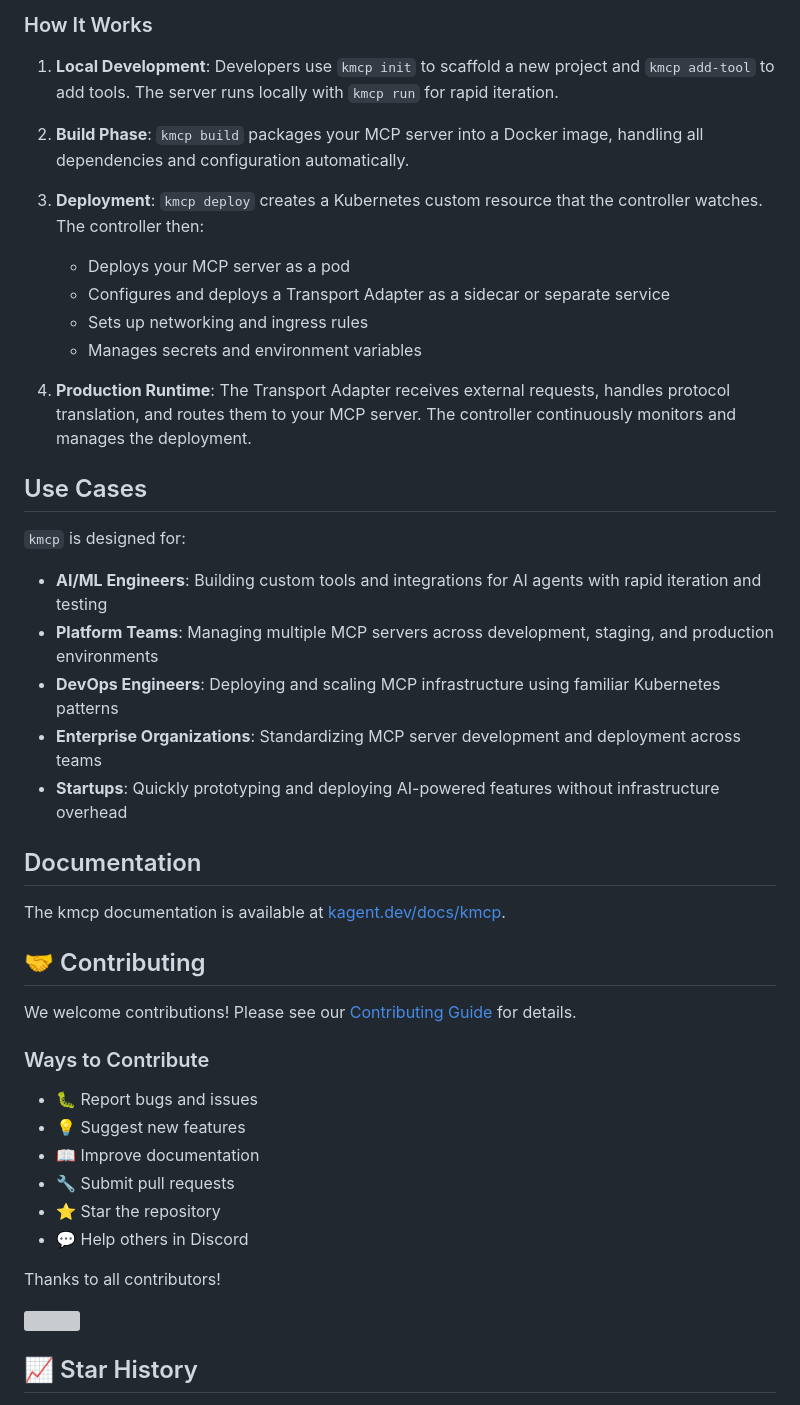
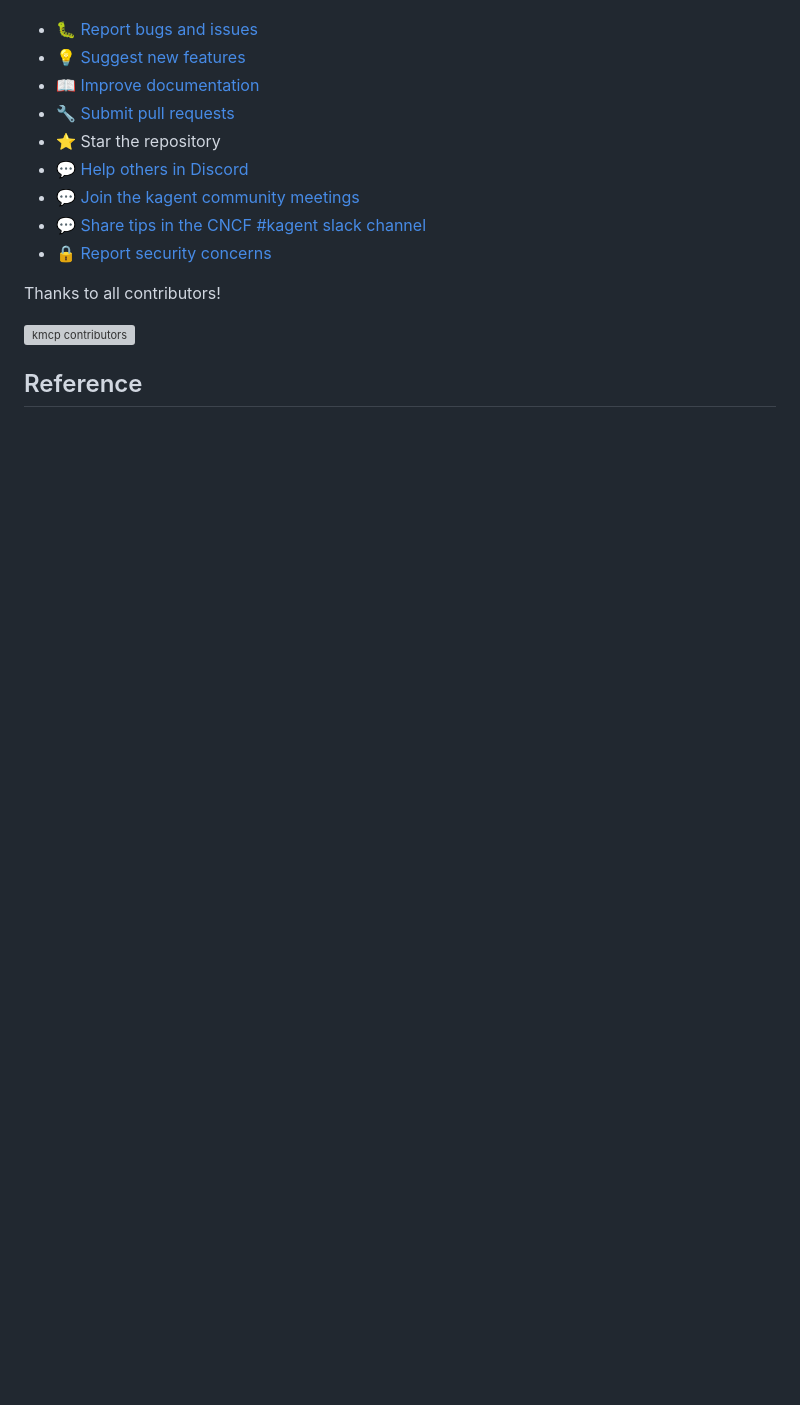
Before and after one commit to kagent-dev/kmcp, a Markdown page: README.md, the part around the change printed below. Rendered like a GitHub page; blank space fills up the shorter version; grey boxes are pictures that could not be loaded.

```diff
--- a/README.md
+++ b/README.md
@@ -147,49 +124,18 @@ graph TD
-### How It Works
-
-1. **Local Development**: Developers use `kmcp init` to scaffold a new project and `kmcp add-tool` to add tools. The server runs locally with `kmcp run` for rapid iteration.
-
-2. **Build Phase**: `kmcp build` packages your MCP server into a Docker image, handling all dependencies and configuration automatically.
-
-3. **Deployment**: `kmcp deploy` creates a Kubernetes custom resource that the controller watches. The controller then:
-   - Deploys your MCP server as a pod
-   - Configures and deploys a Transport Adapter as a sidecar or separate service
-   - Sets up networking and ingress rules
-   - Manages secrets and environment variables
-
-4. **Production Runtime**: The Transport Adapter receives external requests, handles protocol translation, and routes them to your MCP server. The controller continuously monitors and manages the deployment.
-
-## Use Cases
-
-`kmcp` is designed for:
-
-- **AI/ML Engineers**: Building custom tools and integrations for AI agents with rapid iteration and testing
-- **Platform Teams**: Managing multiple MCP servers across development, staging, and production environments
-- **DevOps Engineers**: Deploying and scaling MCP infrastructure using familiar Kubernetes patterns
-- **Enterprise Organizations**: Standardizing MCP server development and deployment across teams
-- **Startups**: Quickly prototyping and deploying AI-powered features without infrastructure overhead
-
-## Documentation
-
-The kmcp documentation is available at [kagent.dev/docs/kmcp](https://kagent.dev/docs/kmcp).
-
-## 🤝 Contributing
-
-We welcome contributions! Please see our [Contributing Guide](CONTRIBUTING.md) for details.
-
-### Ways to Contribute
-
-- 🐛 Report bugs and issues
-- 💡 Suggest new features
-- 📖 Improve documentation
-- 🔧 Submit pull requests
+- 🐛 [Report bugs and issues](https://github.com/kagent-dev/kmcp/issues/)
+- 💡 [Suggest new features](https://github.com/kagent-dev/kmcp/issues/)
+- 📖 [Improve documentation](https://github.com/kagent-dev/website/)
+- 🔧 [Submit pull requests](/CONTRIBUTING.md)
 - ⭐ Star the repository
-- 💬 Help others in Discord
+- 💬 [Help others in Discord](https://discord.gg/Fu3k65f2k3)
+- 💬 [Join the kagent community meetings](https://calendar.google.com/calendar/u/0?cid=Y183OTI0OTdhNGU1N2NiNzVhNzE0Mjg0NWFkMzVkNTVmMTkxYTAwOWVhN2ZiN2E3ZTc5NDA5Yjk5NGJhOTRhMmVhQGdyb3VwLmNhbGVuZGFyLmdvb2dsZS5jb20)
+- 💬 [Share tips in the CNCF #kagent slack channel](https://cloud-native.slack.com/archives/C08ETST0076)
+- 🔒 [Report security concerns](SECURITY.md)
 
 Thanks to all contributors!
 
 <a href="https://github.com/kagent-dev/kmcp/graphs/contributors">
-  <img src="https://contrib.rocks/image?repo=kagent-dev/kmcp" />
+  <img alt="kmcp contributors" src="https://contrib.rocks/image?repo=kagent-dev/kmcp" />
 </a>
 
-## 📈 Star History
+## Reference
 
```
Also changed, not shown: other parts of README.md (+83 -122 lines), SECURITY.md (added, +5 -0 lines), devel/architecture/workflow.md (added, +44 -0 lines), devel/quickstart/README.md (added, +11 -0 lines), devel/quickstart/first-prototype.md (added, +1 -0 lines), devel/quickstart/package-existing-service.md (added, +1 -0 lines), devel/quickstart/scaling-mcp-infrastructure.md (added, +1 -0 lines), pkg/cli/README.md (added, +33 -0 lines), img/cli-help-nov-25.png (added), 11 other files.
